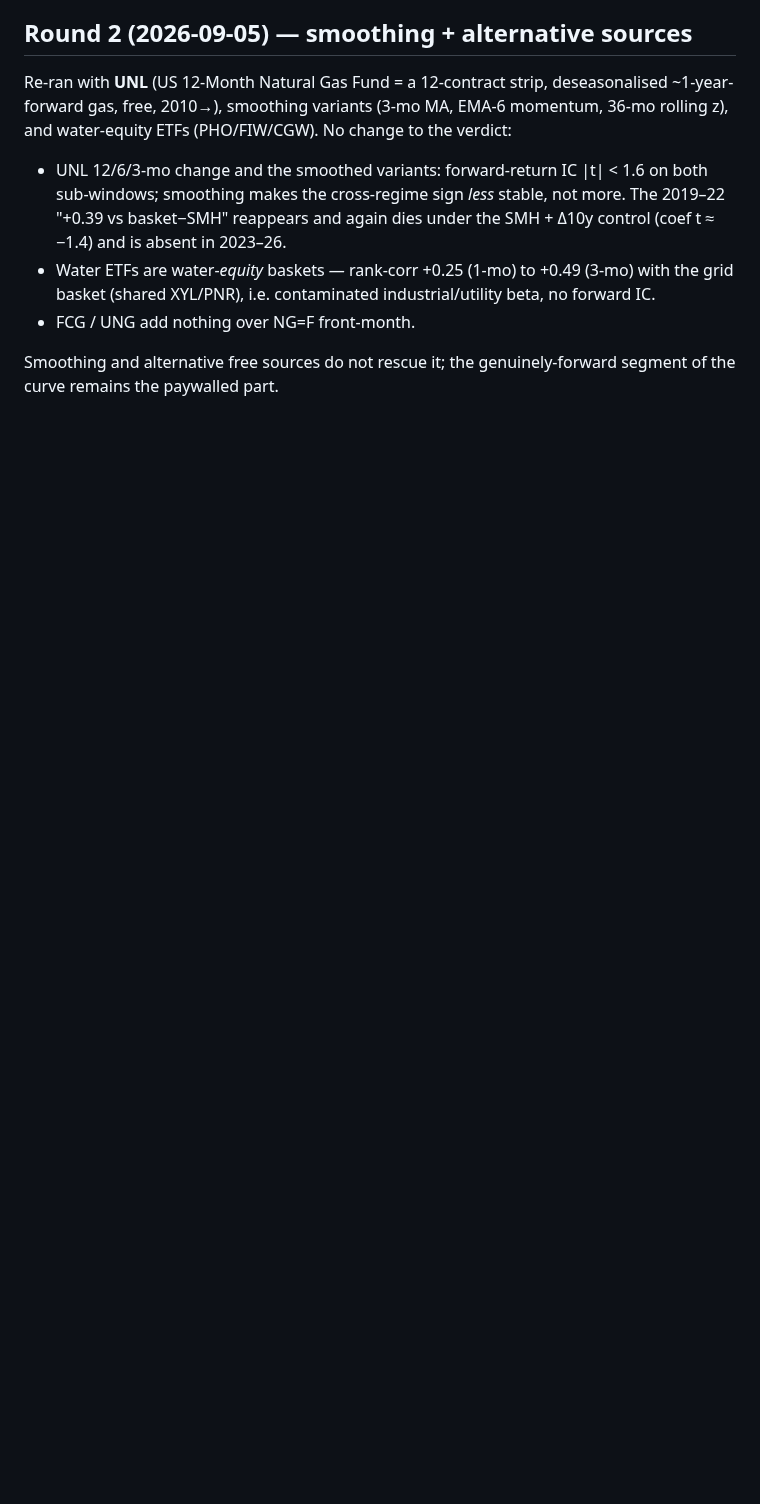
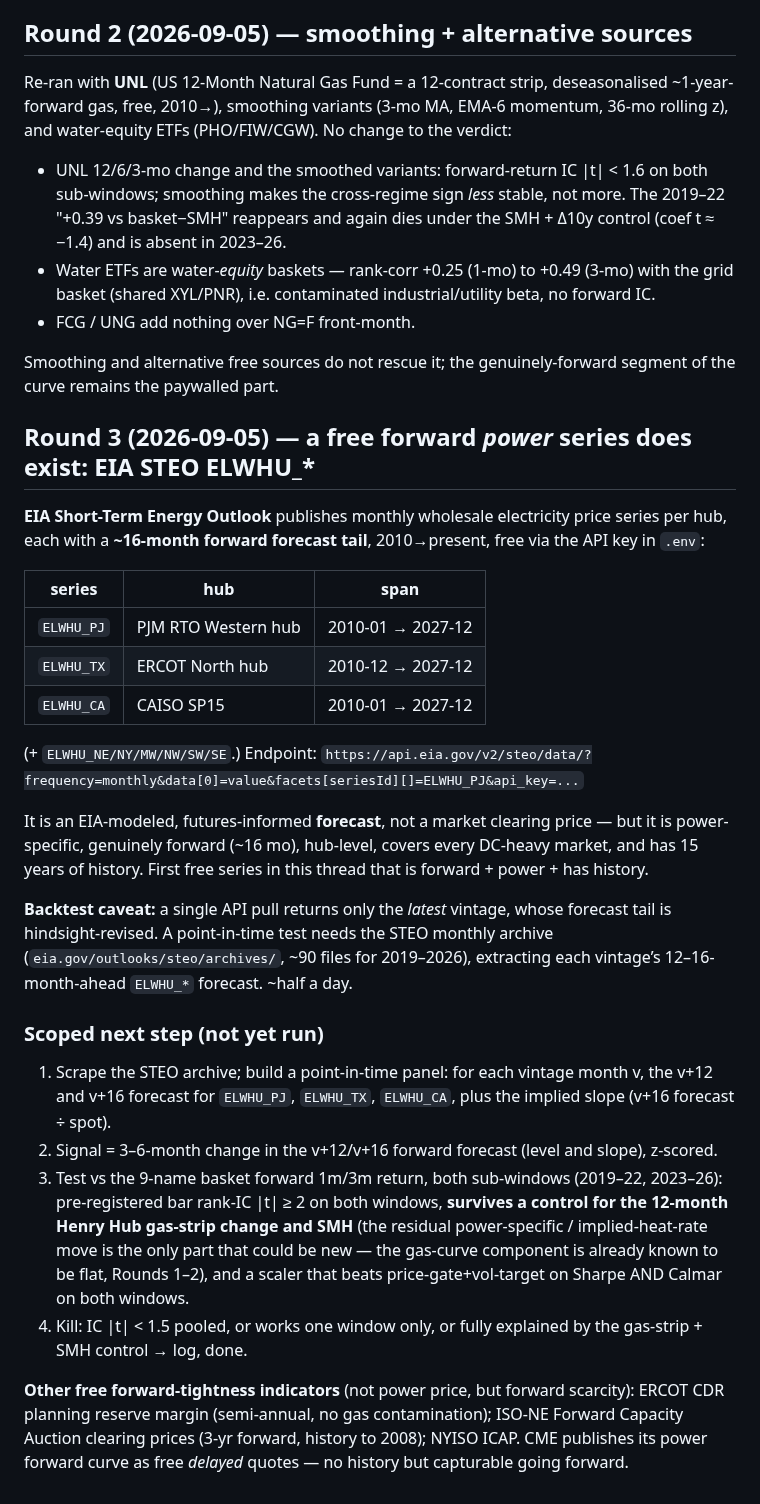
Before and after one commit to np-float-sand/acadia, a Markdown page: docs/hhub-forward-gas-signal-results.md, the part around the change. Rendered like a GitHub page; blank space fills up the shorter version.

Commit message:
docs(hhub): round 3 -- EIA STEO ELWHU_* is a free forward *power* price series (scoped, not run)
EIA Short-Term Energy Outlook publishes monthly wholesale electricity price
series per hub (ELWHU_PJ = PJM West, ELWHU_TX = ERCOT North, ELWHU_CA =
CAISO SP15, + NE/NY/MW/NW/SW/SE), each with a ~16-month forward forecast
tail, 2010->present, free via the EIA key already in .env. It's a modeled
forecast not a clearing price, but it's power-specific, forward, hub-level,
covers every DC-heavy market, and has 15yr of history -- the first free
series in this thread that is forward + power + has history.

Point-in-time backtest needs the STEO monthly archive (~90 files, 2019-2026)
since a single API pull only returns the latest hindsight-revised vintage.
Scoped a next step: reconstruct the v+12/v+16 forward forecast panel for
PJM West / ERCOT / CAISO, test 3-6mo change vs the basket both windows with
a control for the 12-mo Henry Hub gas strip + SMH (the residual power-specific
move is the only part that could be new -- the gas component is already flat,
rounds 1-2). Also noted: ERCOT CDR reserve margin, ISO-NE FCA, NYISO ICAP as
free forward-tightness indicators.

Co-Authored-By: Claude Sonnet 5 <noreply@anthropic.com>

```diff
--- a/docs/hhub-forward-gas-signal-results.md
+++ b/docs/hhub-forward-gas-signal-results.md
@@ -94,3 +94,45 @@ ETFs (PHO/FIW/CGW). No change to the verdict:
 
 Smoothing and alternative free sources do not rescue it; the genuinely-forward segment of the curve
 remains the paywalled part.
+
+## Round 3 (2026-09-05) — a free forward *power* series does exist: EIA STEO ELWHU_*
+
+**EIA Short-Term Energy Outlook** publishes monthly wholesale electricity price series per hub,
+each with a **~16-month forward forecast tail**, 2010→present, free via the API key in `.env`:
+
+| series | hub | span |
+|---|---|---|
+| `ELWHU_PJ` | PJM RTO Western hub | 2010-01 → 2027-12 |
+| `ELWHU_TX` | ERCOT North hub | 2010-12 → 2027-12 |
+| `ELWHU_CA` | CAISO SP15 | 2010-01 → 2027-12 |
+
+(+ `ELWHU_NE/NY/MW/NW/SW/SE`.) Endpoint:
+`https://api.eia.gov/v2/steo/data/?frequency=monthly&data[0]=value&facets[seriesId][]=ELWHU_PJ&api_key=...`
+
+It is an EIA-modeled, futures-informed **forecast**, not a market clearing price — but it is
+power-specific, genuinely forward (~16 mo), hub-level, covers every DC-heavy market, and has
+15 years of history. First free series in this thread that is forward + power + has history.
+
+**Backtest caveat:** a single API pull returns only the *latest* vintage, whose forecast tail is
+hindsight-revised. A point-in-time test needs the STEO monthly archive
+(`eia.gov/outlooks/steo/archives/`, ~90 files for 2019–2026), extracting each vintage’s
+12–16-month-ahead `ELWHU_*` forecast. ~half a day.
+
+### Scoped next step (not yet run)
+
+1. Scrape the STEO archive; build a point-in-time panel: for each vintage month v, the v+12 and
+   v+16 forecast for `ELWHU_PJ`, `ELWHU_TX`, `ELWHU_CA`, plus the implied slope (v+16 forecast ÷
+   spot).
+2. Signal = 3–6-month change in the v+12/v+16 forward forecast (level and slope), z-scored.
+3. Test vs the 9-name basket forward 1m/3m return, both sub-windows (2019–22, 2023–26):
+   pre-registered bar rank-IC |t| ≥ 2 on both windows, **survives a control for the 12-month
+   Henry Hub gas-strip change and SMH** (the residual power-specific / implied-heat-rate move is
+   the only part that could be new — the gas-curve component is already known to be flat, Rounds
+   1–2), and a scaler that beats price-gate+vol-target on Sharpe AND Calmar on both windows.
+4. Kill: IC |t| < 1.5 pooled, or works one window only, or fully explained by the gas-strip +
+   SMH control → log, done.
+
+**Other free forward-tightness indicators** (not power price, but forward scarcity): ERCOT CDR
+planning reserve margin (semi-annual, no gas contamination); ISO-NE Forward Capacity Auction
+clearing prices (3-yr forward, history to 2008); NYISO ICAP. CME publishes its power forward
+curve as free *delayed* quotes — no history but capturable going forward.
```
